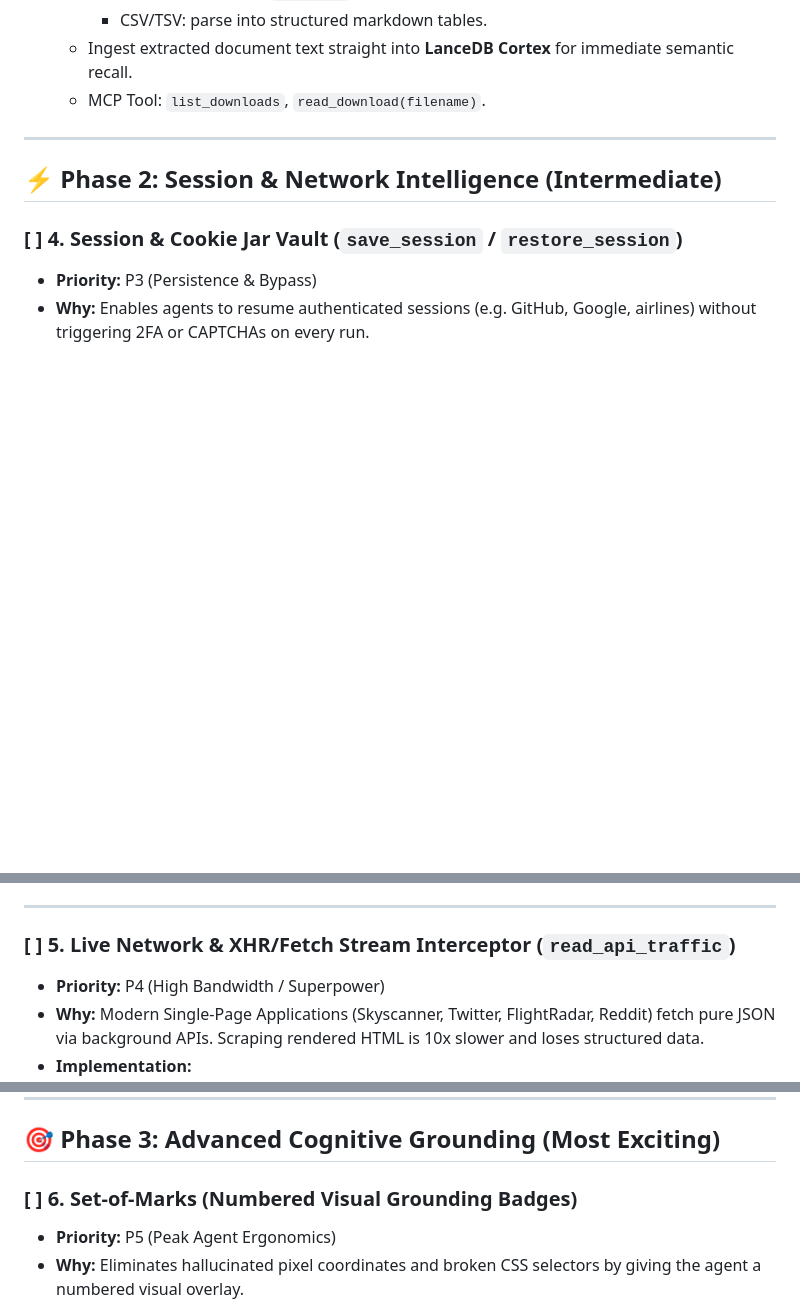
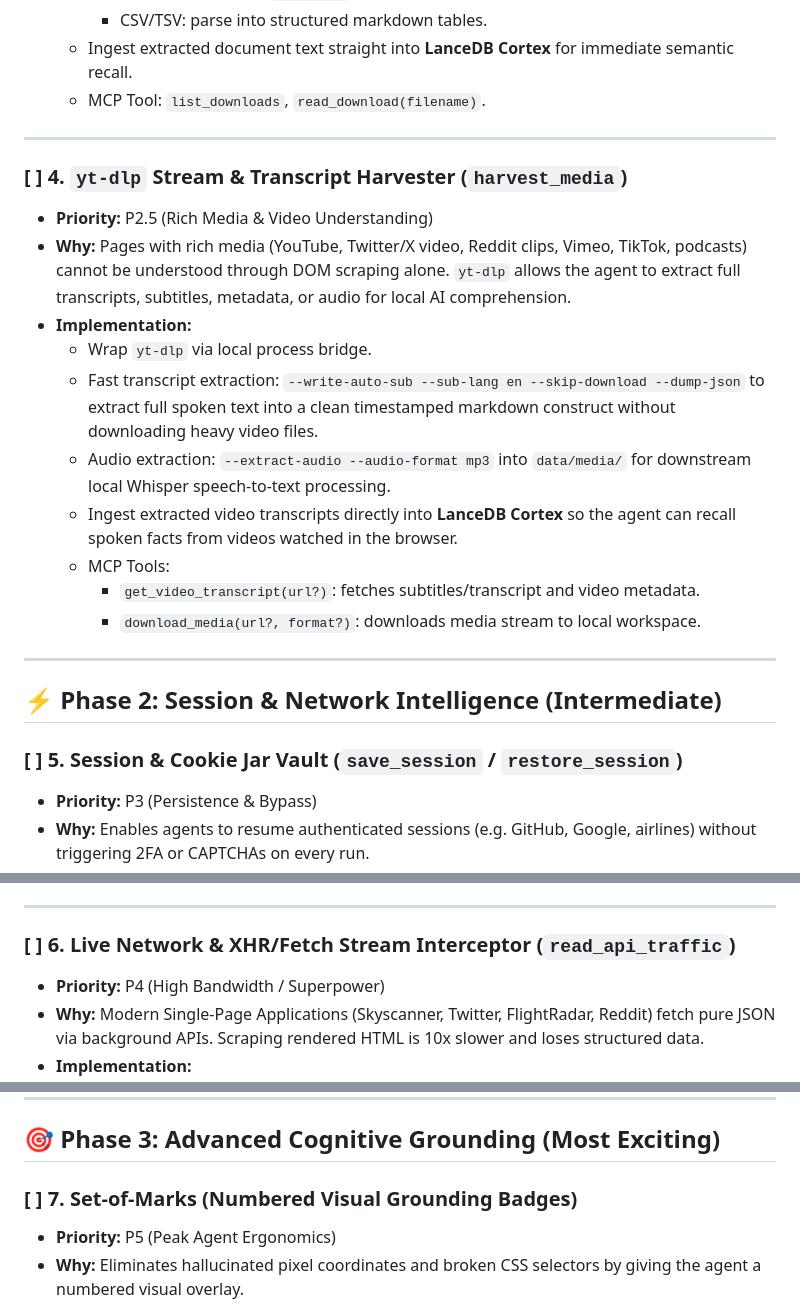
Before and after one commit to hyperbolictonic/hyperbolic-gateway, a Markdown page: docs/TODO.md, 3 parts joined by grey strips. GitHub-like rendering; blank space fills up the shorter version.

Commit message:
docs: add yt-dlp media and transcript harvester to roadmap

```diff
--- a/docs/TODO.md
+++ b/docs/TODO.md
@@ -55,9 +55,23 @@ This roadmap outlines upcoming agentic capabilities, prioritized from **least ex
 
 ---
 
+### [ ] 4. `yt-dlp` Stream & Transcript Harvester (`harvest_media`)
+- **Priority:** P2.5 (Rich Media & Video Understanding)
+- **Why:** Pages with rich media (YouTube, Twitter/X video, Reddit clips, Vimeo, TikTok, podcasts) cannot be understood through DOM scraping alone. `yt-dlp` allows the agent to extract full transcripts, subtitles, metadata, or audio for local AI comprehension.
+- **Implementation:**
+  - Wrap `yt-dlp` via local process bridge.
+  - Fast transcript extraction: `--write-auto-sub --sub-lang en --skip-download --dump-json` to extract full spoken text into a clean timestamped markdown construct without downloading heavy video files.
+  - Audio extraction: `--extract-audio --audio-format mp3` into `data/media/` for downstream local Whisper speech-to-text processing.
+  - Ingest extracted video transcripts directly into **LanceDB Cortex** so the agent can recall spoken facts from videos watched in the browser.
+  - MCP Tools:
+    - `get_video_transcript(url?)`: fetches subtitles/transcript and video metadata.
+    - `download_media(url?, format?)`: downloads media stream to local workspace.
+
+---
+
 ## ⚡ Phase 2: Session & Network Intelligence (Intermediate)
 
-### [ ] 4. Session & Cookie Jar Vault (`save_session` / `restore_session`)
+### [ ] 5. Session & Cookie Jar Vault (`save_session` / `restore_session`)
 - **Priority:** P3 (Persistence & Bypass)
 - **Why:** Enables agents to resume authenticated sessions (e.g. GitHub, Google, airlines) without triggering 2FA or CAPTCHAs on every run.
 - **Implementation:**
@@ -70,7 +84,7 @@ This roadmap outlines upcoming agentic capabilities, prioritized from **least ex
 
 ---
 
-### [ ] 5. Live Network & XHR/Fetch Stream Interceptor (`read_api_traffic`)
+### [ ] 6. Live Network & XHR/Fetch Stream Interceptor (`read_api_traffic`)
 - **Priority:** P4 (High Bandwidth / Superpower)
 - **Why:** Modern Single-Page Applications (Skyscanner, Twitter, FlightRadar, Reddit) fetch pure JSON via background APIs. Scraping rendered HTML is 10x slower and loses structured data.
 - **Implementation:**
@@ -85,7 +99,7 @@ This roadmap outlines upcoming agentic capabilities, prioritized from **least ex
 
 ## 🎯 Phase 3: Advanced Cognitive Grounding (Most Exciting)
 
-### [ ] 6. Set-of-Marks (Numbered Visual Grounding Badges)
+### [ ] 7. Set-of-Marks (Numbered Visual Grounding Badges)
 - **Priority:** P5 (Peak Agent Ergonomics)
 - **Why:** Eliminates hallucinated pixel coordinates and broken CSS selectors by giving the agent a numbered visual overlay.
 - **Implementation:**
```
